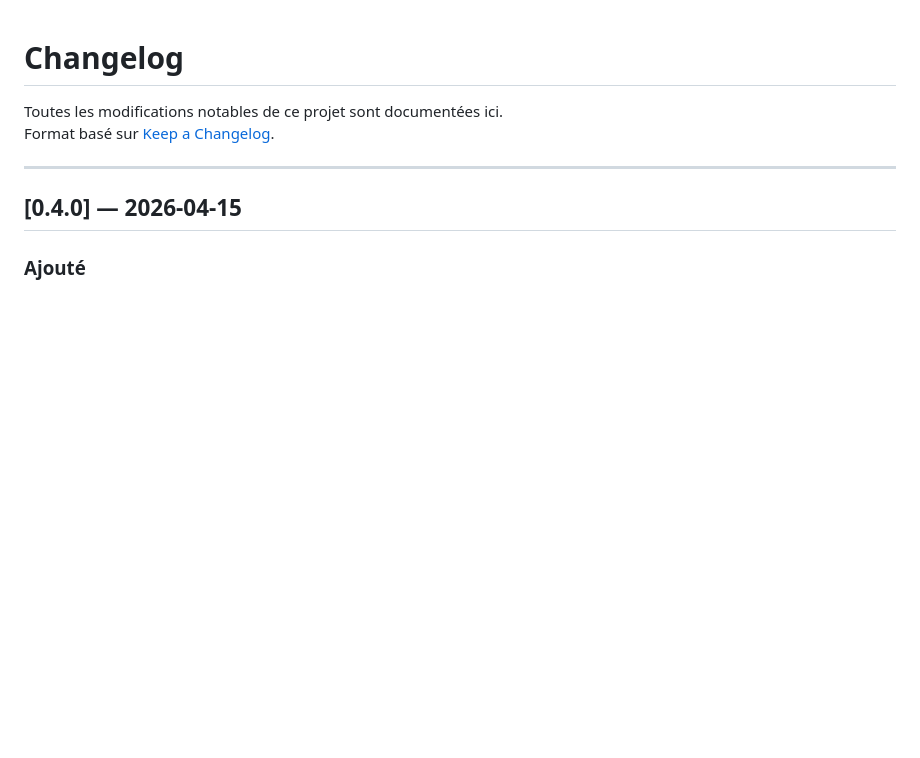
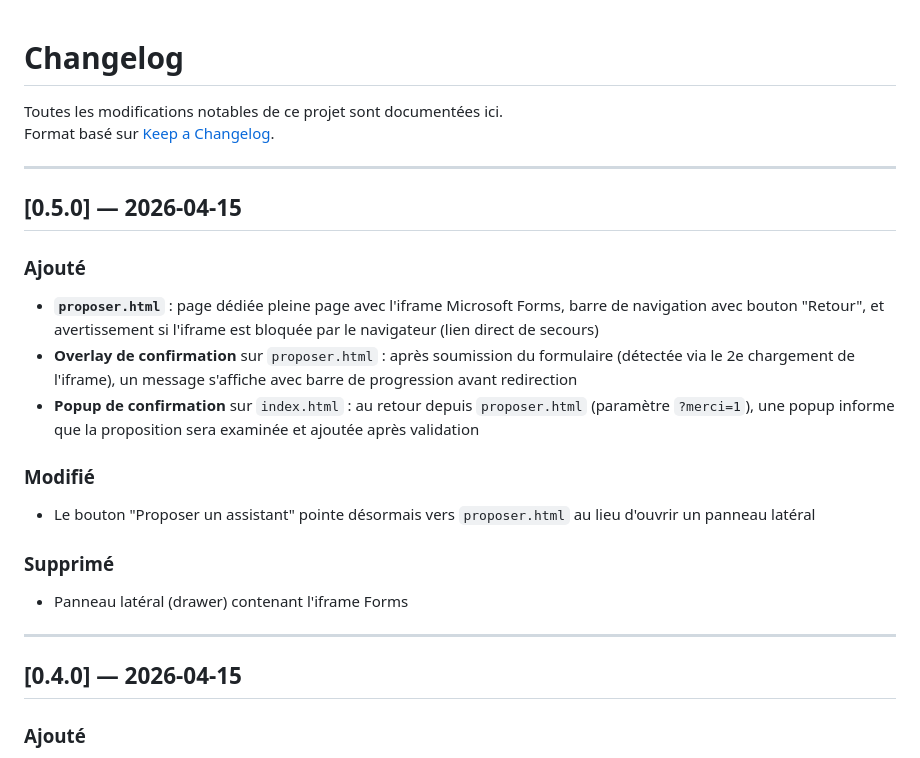
Before and after one commit to n58s29/solstice, a Markdown page: CHANGELOG.md, the part around the change. GitHub-like rendering; blank space fills up the shorter version.

```diff
--- a/CHANGELOG.md
+++ b/CHANGELOG.md
@@ -2,6 +2,21 @@
 
 Toutes les modifications notables de ce projet sont documentées ici.
 Format basé sur [Keep a Changelog](https://keepachangelog.com/fr/1.0.0/).
+
+---
+
+## [0.5.0] — 2026-04-15
+
+### Ajouté
+- **`proposer.html`** : page dédiée pleine page avec l'iframe Microsoft Forms, barre de navigation avec bouton "Retour", et avertissement si l'iframe est bloquée par le navigateur (lien direct de secours)
+- **Overlay de confirmation** sur `proposer.html` : après soumission du formulaire (détectée via le 2e chargement de l'iframe), un message s'affiche avec barre de progression avant redirection
+- **Popup de confirmation** sur `index.html` : au retour depuis `proposer.html` (paramètre `?merci=1`), une popup informe que la proposition sera examinée et ajoutée après validation
+
+### Modifié
+- Le bouton "Proposer un assistant" pointe désormais vers `proposer.html` au lieu d'ouvrir un panneau latéral
+
+### Supprimé
+- Panneau latéral (drawer) contenant l'iframe Forms
 
 ---
 
```
Also changed, not shown: README.md (+12 -12 lines).
